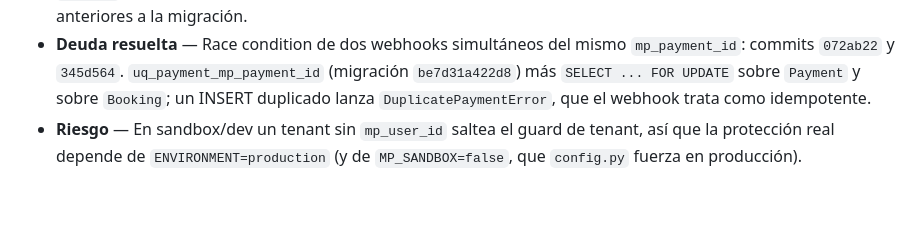
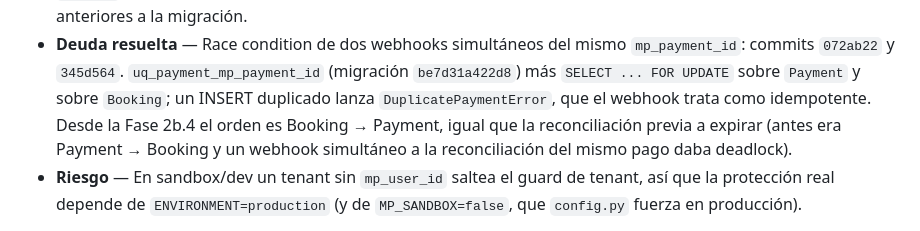
Before and after one commit to JulianAltamirano192/Juturno, a Markdown page: DECISIONS.md, the part around the change. GitHub-like rendering; blank space fills up the shorter version.

```diff
--- a/DECISIONS.md
+++ b/DECISIONS.md
@@ -540,7 +540,9 @@ DB.
 - **Deuda resuelta** — Race condition de dos webhooks simultáneos del mismo `mp_payment_id`:
   commits `072ab22` y `345d564`. `uq_payment_mp_payment_id` (migración `be7d31a422d8`) más
   `SELECT ... FOR UPDATE` sobre `Payment` y sobre `Booking`; un INSERT duplicado lanza
-  `DuplicatePaymentError`, que el webhook trata como idempotente.
+  `DuplicatePaymentError`, que el webhook trata como idempotente. Desde la Fase 2b.4 el orden
+  es Booking → Payment, igual que la reconciliación previa a expirar (antes era Payment →
+  Booking y un webhook simultáneo a la reconciliación del mismo pago daba deadlock).
 - **Riesgo** — En sandbox/dev un tenant sin `mp_user_id` saltea el guard de tenant, así que la
   protección real depende de `ENVIRONMENT=production` (y de `MP_SANDBOX=false`, que `config.py`
   fuerza en producción).
```
Also changed, not shown: ARCHITECTURE.md (+1 -1 lines), ROADMAP.md (+6 -3 lines).
